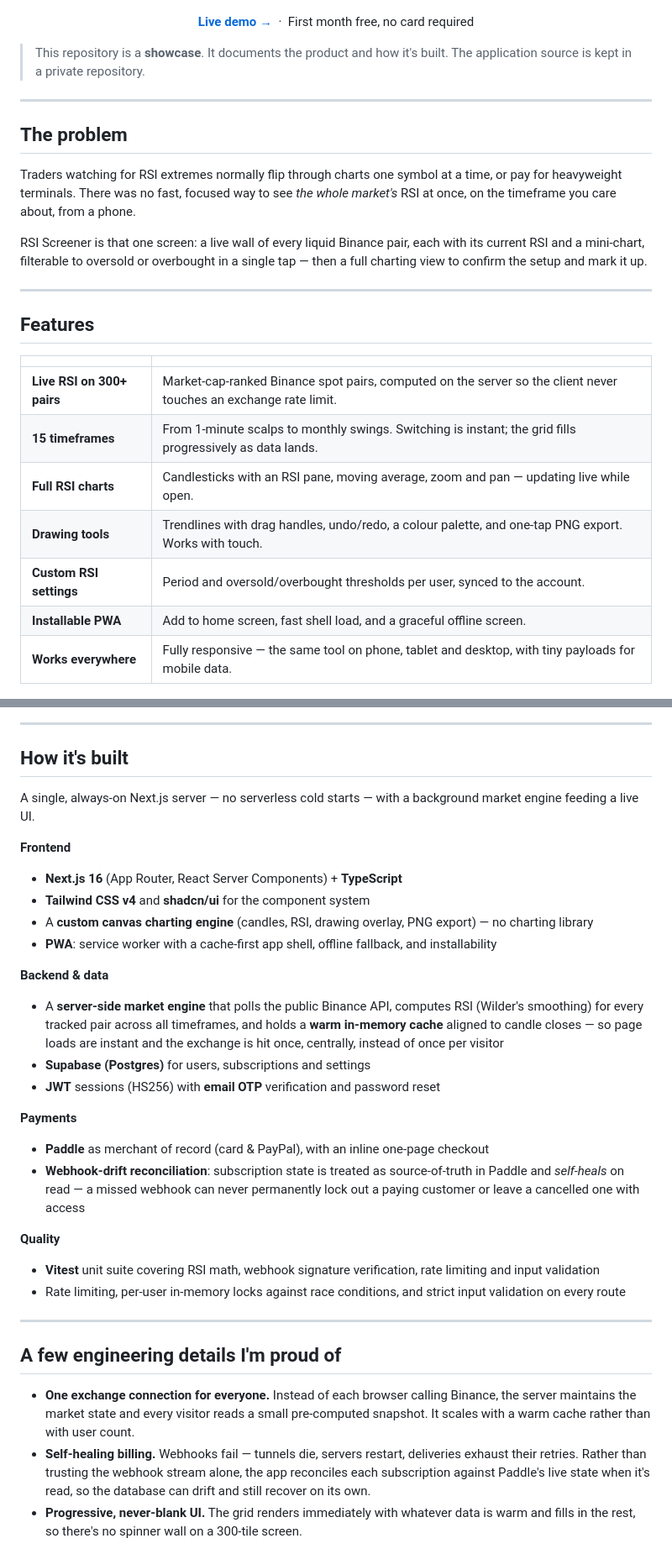
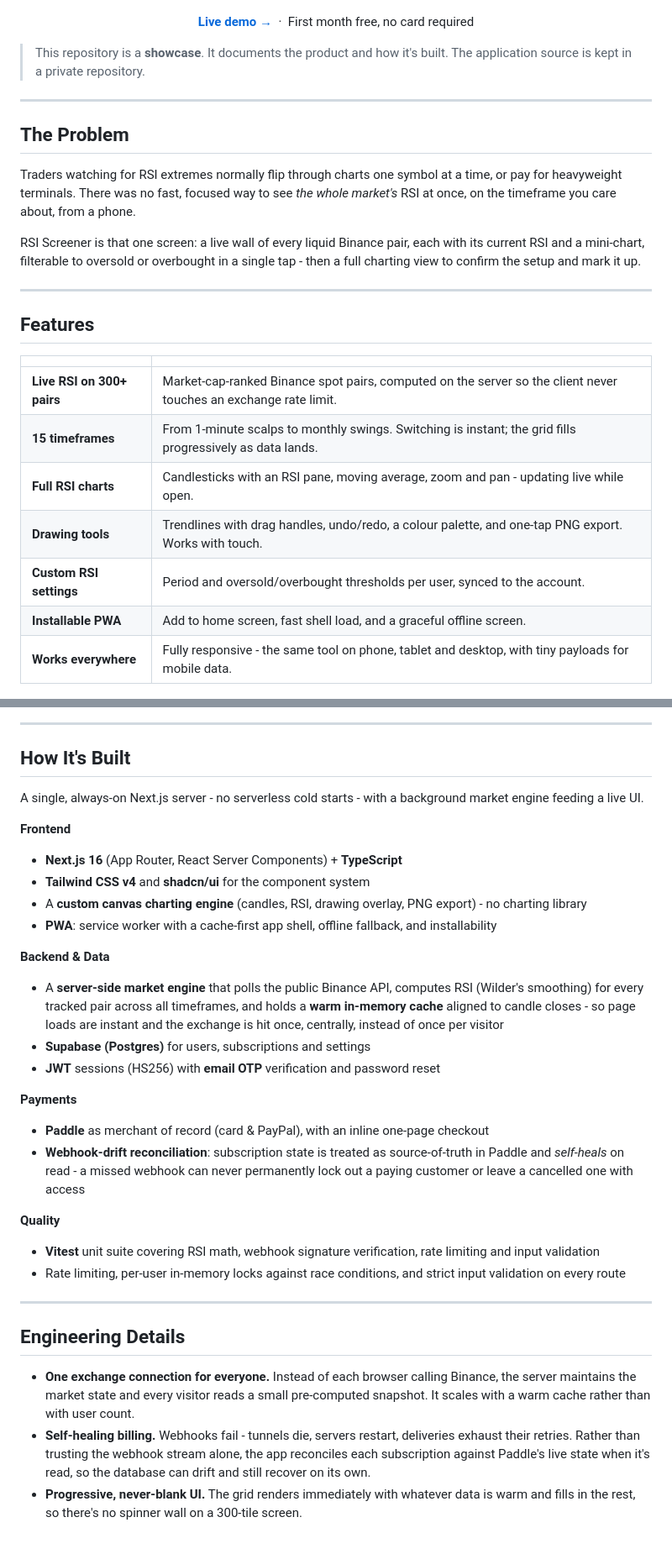
Before and after one commit to hamad-naeem/rsiscreener, a Markdown page: README.md, 2 parts joined by grey strips. Shown at 84% size. GitHub-like rendering.

Commit message:
Polish showcase README encoding

```diff
--- a/README.md
+++ b/README.md
@@ -13,7 +13,7 @@ timeframe and any device.
 
 <p align="center">
   <a href="#"><strong>Live demo &rarr;</strong></a>
-  &nbsp;·&nbsp; First month free, no card required
+  &nbsp;&middot;&nbsp; First month free, no card required
 </p>
 
 > This repository is a **showcase**. It documents the product and how it's built.
@@ -21,7 +21,7 @@ timeframe and any device.
 
 ---
 
-## The problem
+## The Problem
 
 Traders watching for RSI extremes normally flip through charts one symbol at a
 time, or pay for heavyweight terminals. There was no fast, focused way to see
@@ -29,7 +29,7 @@ time, or pay for heavyweight terminals. There was no fast, focused way to see
 
 RSI Screener is that one screen: a live wall of every liquid Binance pair, each
 with its current RSI and a mini-chart, filterable to oversold or overbought in a
-single tap — then a full charting view to confirm the setup and mark it up.
+single tap - then a full charting view to confirm the setup and mark it up.
 
 ---
 
@@ -39,11 +39,11 @@ single tap — then a full charting view to confirm the setup and mark it up.
 |---|---|
 | **Live RSI on 300+ pairs** | Market-cap-ranked Binance spot pairs, computed on the server so the client never touches an exchange rate limit. |
 | **15 timeframes** | From 1-minute scalps to monthly swings. Switching is instant; the grid fills progressively as data lands. |
-| **Full RSI charts** | Candlesticks with an RSI pane, moving average, zoom and pan — updating live while open. |
+| **Full RSI charts** | Candlesticks with an RSI pane, moving average, zoom and pan - updating live while open. |
 | **Drawing tools** | Trendlines with drag handles, undo/redo, a colour palette, and one-tap PNG export. Works with touch. |
 | **Custom RSI settings** | Period and oversold/overbought thresholds per user, synced to the account. |
 | **Installable PWA** | Add to home screen, fast shell load, and a graceful offline screen. |
-| **Works everywhere** | Fully responsive — the same tool on phone, tablet and desktop, with tiny payloads for mobile data. |
+| **Works everywhere** | Fully responsive - the same tool on phone, tablet and desktop, with tiny payloads for mobile data. |
 
 <p align="center">
   <img src="assets/screener.png" alt="The live screener grid" width="100%">
@@ -51,32 +51,36 @@ single tap — then a full charting view to confirm the setup and mark it up.
 
 ---
 
-## How it's built
+## How It's Built
 
-A single, always-on Next.js server — no serverless cold starts — with a
+A single, always-on Next.js server - no serverless cold starts - with a
 background market engine feeding a live UI.
 
 **Frontend**
+
 - **Next.js 16** (App Router, React Server Components) + **TypeScript**
 - **Tailwind CSS v4** and **shadcn/ui** for the component system
-- A **custom canvas charting engine** (candles, RSI, drawing overlay, PNG export) — no charting library
+- A **custom canvas charting engine** (candles, RSI, drawing overlay, PNG export) - no charting library
 - **PWA**: service worker with a cache-first app shell, offline fallback, and installability
 
-**Backend & data**
+**Backend & Data**
+
 - A **server-side market engine** that polls the public Binance API, computes RSI
   (Wilder's smoothing) for every tracked pair across all timeframes, and holds a
-  **warm in-memory cache** aligned to candle closes — so page loads are instant and
+  **warm in-memory cache** aligned to candle closes - so page loads are instant and
   the exchange is hit once, centrally, instead of once per visitor
 - **Supabase (Postgres)** for users, subscriptions and settings
 - **JWT** sessions (HS256) with **email OTP** verification and password reset
 
 **Payments**
+
 - **Paddle** as merchant of record (card & PayPal), with an inline one-page checkout
 - **Webhook-drift reconciliation**: subscription state is treated as source-of-truth
-  in Paddle and *self-heals* on read — a missed webhook can never permanently lock out
+  in Paddle and *self-heals* on read - a missed webhook can never permanently lock out
   a paying customer or leave a cancelled one with access
 
 **Quality**
+
 - **Vitest** unit suite covering RSI math, webhook signature verification, rate
   limiting and input validation
 - Rate limiting, per-user in-memory locks against race conditions, and strict input
@@ -84,12 +88,12 @@ background market engine feeding a live UI.
 
 ---
 
-## A few engineering details I'm proud of
+## Engineering Details
 
 - **One exchange connection for everyone.** Instead of each browser calling Binance,
   the server maintains the market state and every visitor reads a small pre-computed
   snapshot. It scales with a warm cache rather than with user count.
-- **Self-healing billing.** Webhooks fail — tunnels die, servers restart, deliveries
+- **Self-healing billing.** Webhooks fail - tunnels die, servers restart, deliveries
   exhaust their retries. Rather than trusting the webhook stream alone, the app
   reconciles each subscription against Paddle's live state when it's read, so the
   database can drift and still recover on its own.
```
Also changed, not shown: other parts of README.md (+4 -4 lines).
